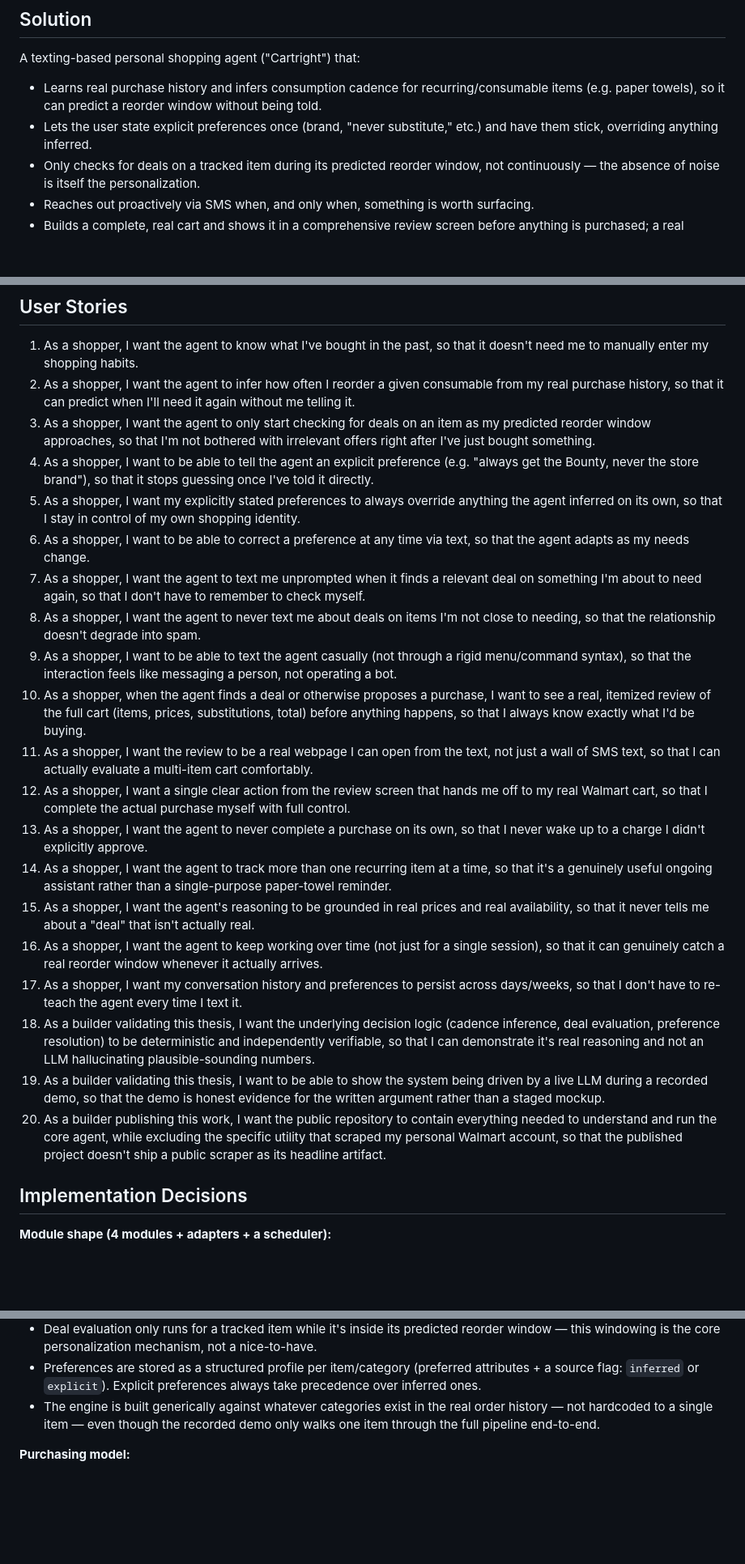
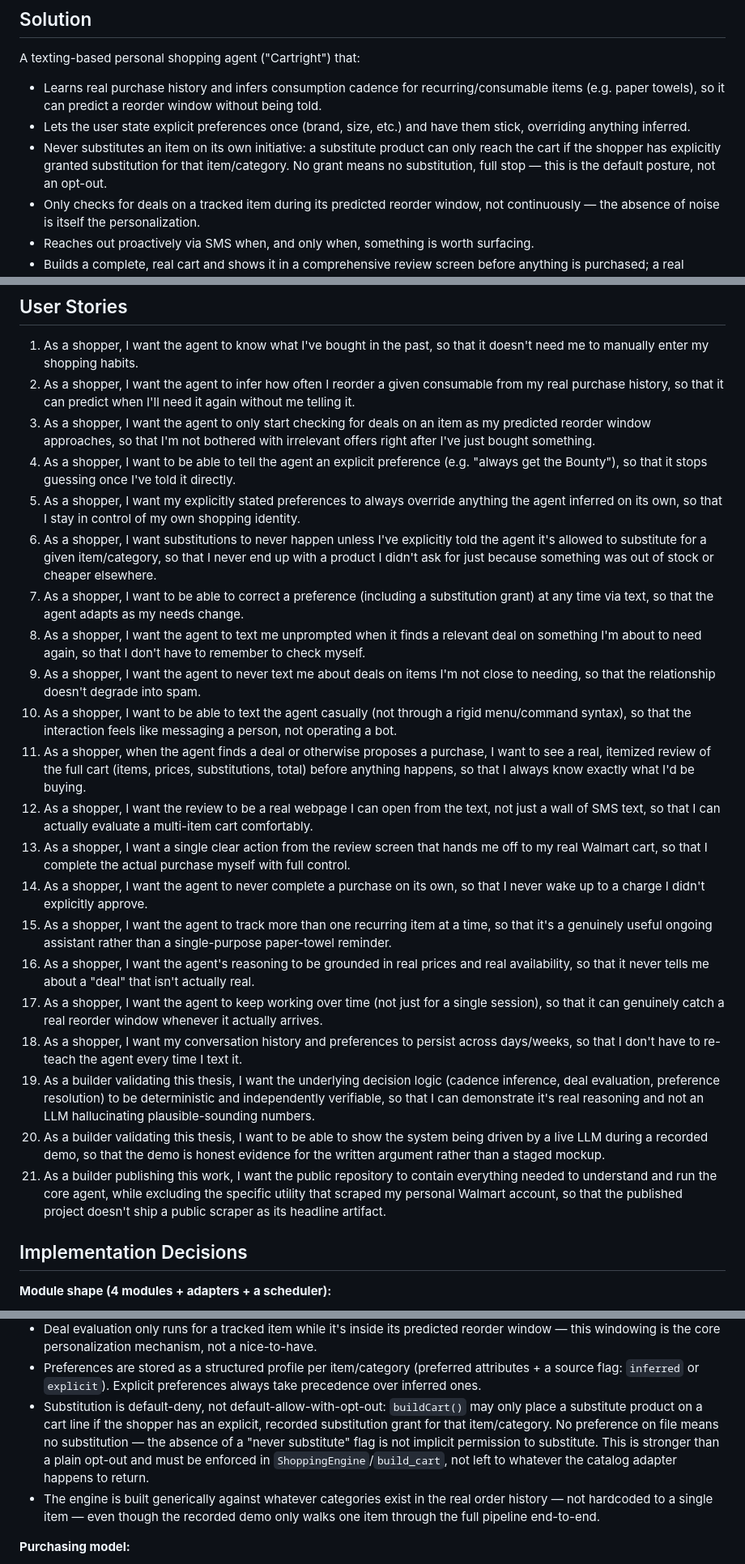
Before and after one commit to loldi/cartright, a Markdown page: PRD.md, 3 parts joined by grey strips. Shown at 81% size. Rendered like a GitHub page; blank space fills up the shorter version.

Commit message:
PRD: substitution is default-deny, not an opt-out
Andrew's core belief, made explicit: a substitute item must never reach
the cart without an explicit shopper grant for that item/category. No
preference on file means no substitution, not "allowed until vetoed."
Updates the Solution bullets, adds a user story, and adds an
Implementation Decisions bullet that build_cart must enforce this
itself rather than trusting whatever the catalog adapter returns.

```diff
--- a/PRD.md
+++ b/PRD.md
@@ -11,7 +11,8 @@ As a shopper, I want something that behaves like an actual personal assistant: i
 A texting-based personal shopping agent ("Cartright") that:
 
 - Learns real purchase history and infers consumption cadence for recurring/consumable items (e.g. paper towels), so it can predict a reorder window without being told.
-- Lets the user state explicit preferences once (brand, "never substitute," etc.) and have them stick, overriding anything inferred.
+- Lets the user state explicit preferences once (brand, size, etc.) and have them stick, overriding anything inferred.
+- Never substitutes an item on its own initiative: a substitute product can only reach the cart if the shopper has explicitly granted substitution for that item/category. No grant means no substitution, full stop — this is the default posture, not an opt-out.
 - Only checks for deals on a tracked item during its predicted reorder window, not continuously — the absence of noise is itself the personalization.
 - Reaches out proactively via SMS when, and only when, something is worth surfacing.
 - Builds a complete, real cart and shows it in a comprehensive review screen before anything is purchased; a real purchase only ever happens after an explicit human tap, never silently.
@@ -24,23 +25,24 @@ This system is also the empirical basis for a companion written thesis and demo
 1. As a shopper, I want the agent to know what I've bought in the past, so that it doesn't need me to manually enter my shopping habits.
 2. As a shopper, I want the agent to infer how often I reorder a given consumable from my real purchase history, so that it can predict when I'll need it again without me telling it.
 3. As a shopper, I want the agent to only start checking for deals on an item as my predicted reorder window approaches, so that I'm not bothered with irrelevant offers right after I've just bought something.
-4. As a shopper, I want to be able to tell the agent an explicit preference (e.g. "always get the Bounty, never the store brand"), so that it stops guessing once I've told it directly.
+4. As a shopper, I want to be able to tell the agent an explicit preference (e.g. "always get the Bounty"), so that it stops guessing once I've told it directly.
 5. As a shopper, I want my explicitly stated preferences to always override anything the agent inferred on its own, so that I stay in control of my own shopping identity.
-6. As a shopper, I want to be able to correct a preference at any time via text, so that the agent adapts as my needs change.
-7. As a shopper, I want the agent to text me unprompted when it finds a relevant deal on something I'm about to need again, so that I don't have to remember to check myself.
-8. As a shopper, I want the agent to never text me about deals on items I'm not close to needing, so that the relationship doesn't degrade into spam.
-9. As a shopper, I want to be able to text the agent casually (not through a rigid menu/command syntax), so that the interaction feels like messaging a person, not operating a bot.
-10. As a shopper, when the agent finds a deal or otherwise proposes a purchase, I want to see a real, itemized review of the full cart (items, prices, substitutions, total) before anything happens, so that I always know exactly what I'd be buying.
-11. As a shopper, I want the review to be a real webpage I can open from the text, not just a wall of SMS text, so that I can actually evaluate a multi-item cart comfortably.
-12. As a shopper, I want a single clear action from the review screen that hands me off to my real Walmart cart, so that I complete the actual purchase myself with full control.
-13. As a shopper, I want the agent to never complete a purchase on its own, so that I never wake up to a charge I didn't explicitly approve.
-14. As a shopper, I want the agent to track more than one recurring item at a time, so that it's a genuinely useful ongoing assistant rather than a single-purpose paper-towel reminder.
-15. As a shopper, I want the agent's reasoning to be grounded in real prices and real availability, so that it never tells me about a "deal" that isn't actually real.
-16. As a shopper, I want the agent to keep working over time (not just for a single session), so that it can genuinely catch a real reorder window whenever it actually arrives.
-17. As a shopper, I want my conversation history and preferences to persist across days/weeks, so that I don't have to re-teach the agent every time I text it.
-18. As a builder validating this thesis, I want the underlying decision logic (cadence inference, deal evaluation, preference resolution) to be deterministic and independently verifiable, so that I can demonstrate it's real reasoning and not an LLM hallucinating plausible-sounding numbers.
-19. As a builder validating this thesis, I want to be able to show the system being driven by a live LLM during a recorded demo, so that the demo is honest evidence for the written argument rather than a staged mockup.
-20. As a builder publishing this work, I want the public repository to contain everything needed to understand and run the core agent, while excluding the specific utility that scraped my personal Walmart account, so that the published project doesn't ship a public scraper as its headline artifact.
+6. As a shopper, I want substitutions to never happen unless I've explicitly told the agent it's allowed to substitute for a given item/category, so that I never end up with a product I didn't ask for just because something was out of stock or cheaper elsewhere.
+7. As a shopper, I want to be able to correct a preference (including a substitution grant) at any time via text, so that the agent adapts as my needs change.
+8. As a shopper, I want the agent to text me unprompted when it finds a relevant deal on something I'm about to need again, so that I don't have to remember to check myself.
+9. As a shopper, I want the agent to never text me about deals on items I'm not close to needing, so that the relationship doesn't degrade into spam.
+10. As a shopper, I want to be able to text the agent casually (not through a rigid menu/command syntax), so that the interaction feels like messaging a person, not operating a bot.
+11. As a shopper, when the agent finds a deal or otherwise proposes a purchase, I want to see a real, itemized review of the full cart (items, prices, substitutions, total) before anything happens, so that I always know exactly what I'd be buying.
+12. As a shopper, I want the review to be a real webpage I can open from the text, not just a wall of SMS text, so that I can actually evaluate a multi-item cart comfortably.
+13. As a shopper, I want a single clear action from the review screen that hands me off to my real Walmart cart, so that I complete the actual purchase myself with full control.
+14. As a shopper, I want the agent to never complete a purchase on its own, so that I never wake up to a charge I didn't explicitly approve.
+15. As a shopper, I want the agent to track more than one recurring item at a time, so that it's a genuinely useful ongoing assistant rather than a single-purpose paper-towel reminder.
+16. As a shopper, I want the agent's reasoning to be grounded in real prices and real availability, so that it never tells me about a "deal" that isn't actually real.
+17. As a shopper, I want the agent to keep working over time (not just for a single session), so that it can genuinely catch a real reorder window whenever it actually arrives.
+18. As a shopper, I want my conversation history and preferences to persist across days/weeks, so that I don't have to re-teach the agent every time I text it.
+19. As a builder validating this thesis, I want the underlying decision logic (cadence inference, deal evaluation, preference resolution) to be deterministic and independently verifiable, so that I can demonstrate it's real reasoning and not an LLM hallucinating plausible-sounding numbers.
+20. As a builder validating this thesis, I want to be able to show the system being driven by a live LLM during a recorded demo, so that the demo is honest evidence for the written argument rather than a staged mockup.
+21. As a builder publishing this work, I want the public repository to contain everything needed to understand and run the core agent, while excluding the specific utility that scraped my personal Walmart account, so that the published project doesn't ship a public scraper as its headline artifact.
 
 ## Implementation Decisions
 
@@ -59,6 +61,7 @@ This system is also the empirical basis for a companion written thesis and demo
 - Cadence is inferred from the interval between past orders of the same/equivalent item, producing a predicted reorder window (a date range, not a single date) per tracked item.
 - Deal evaluation only runs for a tracked item while it's inside its predicted reorder window — this windowing is the core personalization mechanism, not a nice-to-have.
 - Preferences are stored as a structured profile per item/category (preferred attributes + a source flag: `inferred` or `explicit`). Explicit preferences always take precedence over inferred ones.
+- Substitution is default-deny, not default-allow-with-opt-out: `buildCart()` may only place a substitute product on a cart line if the shopper has an explicit, recorded substitution grant for that item/category. No preference on file means no substitution — the absence of a "never substitute" flag is not implicit permission to substitute. This is stronger than a plain opt-out and must be enforced in `ShoppingEngine`/`build_cart`, not left to whatever the catalog adapter happens to return.
 - The engine is built generically against whatever categories exist in the real order history — not hardcoded to a single item — even though the recorded demo only walks one item through the full pipeline end-to-end.
 
 **Purchasing model:**
```
